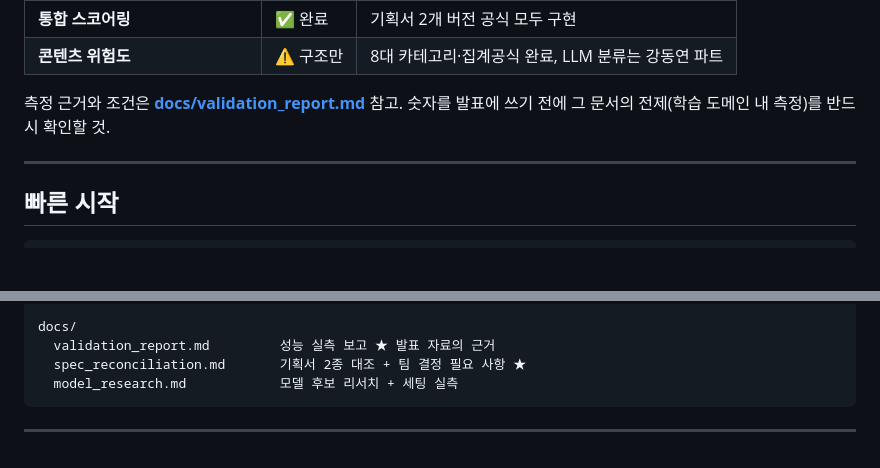
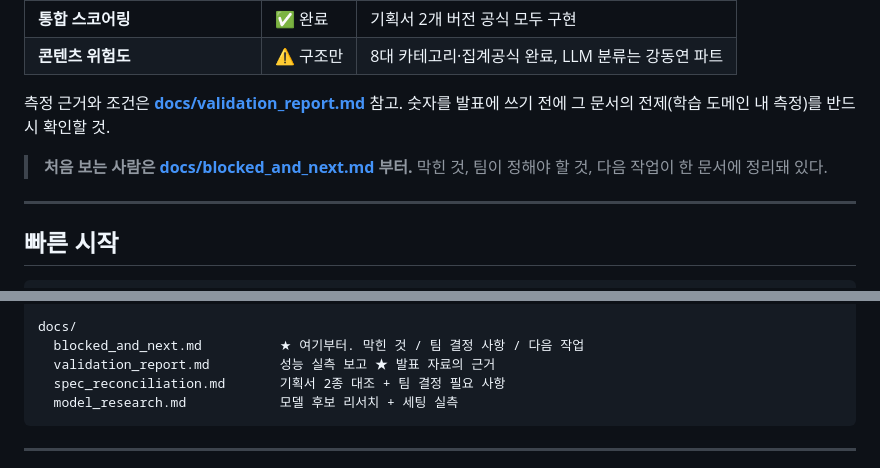
Before and after one commit to DBR-real-project/dual-renz, a Markdown page: README.md, 2 parts joined by grey strips. Drawn GitHub-style; blank space fills up the shorter version.

````diff
--- a/README.md
+++ b/README.md
@@ -19,6 +19,9 @@
 
 측정 근거와 조건은 **[docs/validation_report.md](docs/validation_report.md)** 참고.
 숫자를 발표에 쓰기 전에 그 문서의 전제(학습 도메인 내 측정)를 반드시 확인할 것.
+
+> **처음 보는 사람은 [docs/blocked_and_next.md](docs/blocked_and_next.md) 부터.**
+> 막힌 것, 팀이 정해야 할 것, 다음 작업이 한 문서에 정리돼 있다.
 
 ---
 
@@ -79,8 +82,9 @@ scripts/
   download_kaggle_data.py      DFDC 등 Kaggle 데이터 (계정 필요)
 
 docs/
+  blocked_and_next.md          ★ 여기부터. 막힌 것 / 팀 결정 사항 / 다음 작업
   validation_report.md         성능 실측 보고 ★ 발표 자료의 근거
-  spec_reconciliation.md       기획서 2종 대조 + 팀 결정 필요 사항 ★
+  spec_reconciliation.md       기획서 2종 대조 + 팀 결정 필요 사항
   model_research.md            모델 후보 리서치 + 세팅 실측
 ```
 
````
Also changed, not shown: docs/blocked_and_next.md (added, +128 -0 lines).
